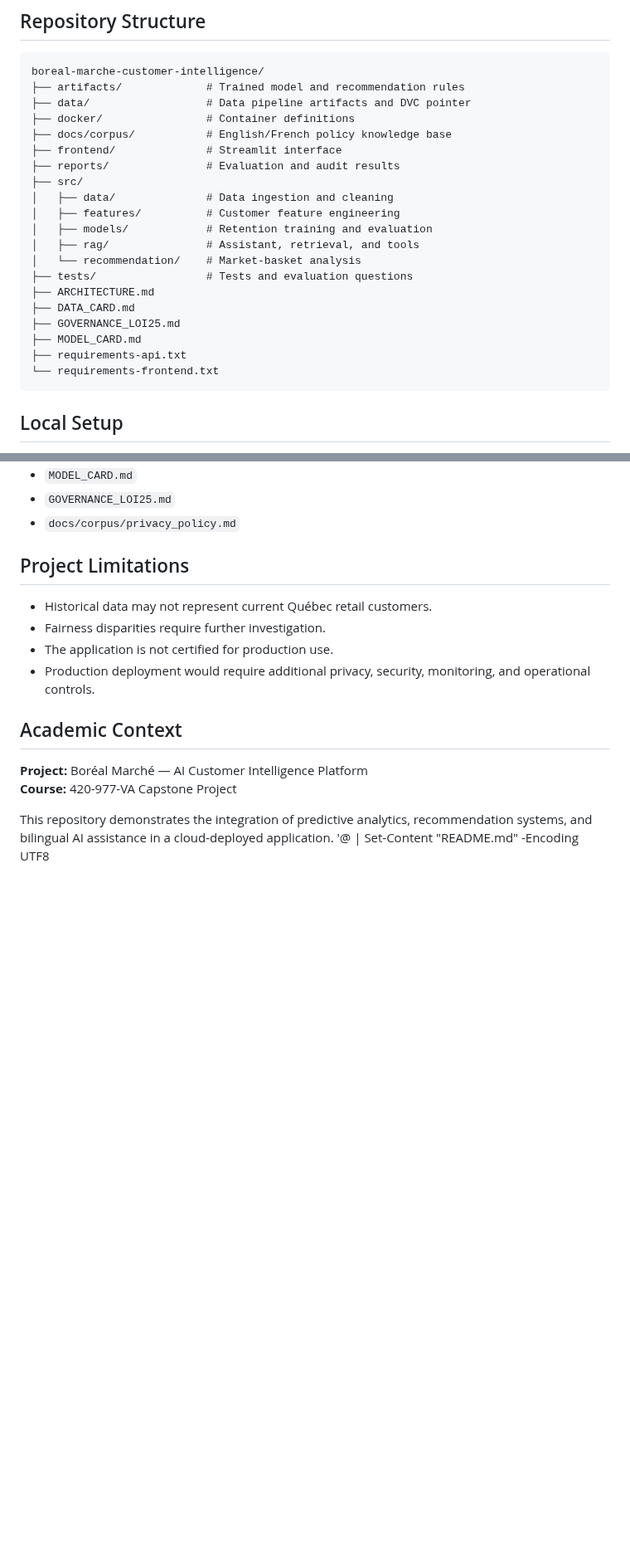
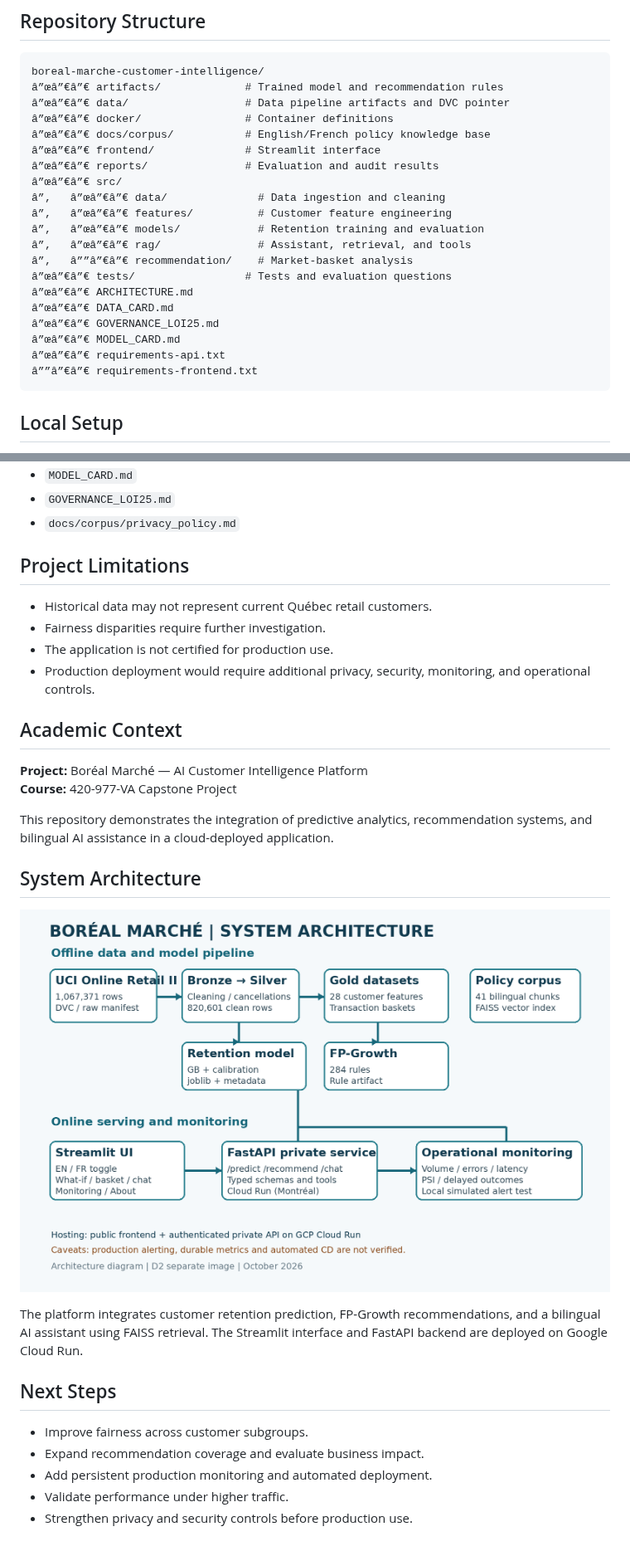
Before and after one commit to ayse-sonmez/boreal-marche-customer-intelligence, a Markdown page: README.md, 2 parts joined by grey strips. Shown at 83% size. Drawn GitHub-style; pictures changed too: Boreal_Marche_D2_Architecture_Diagram.png (added); blank space fills up the shorter version.

Commit message:
Update README with architecture diagram and project roadmap

````diff
--- a/README.md
+++ b/README.md
@@ -77,25 +77,25 @@ See `DATA_CARD.md` for data provenance, preparation, and limitations.
 
 ```text
 boreal-marche-customer-intelligence/
-├── artifacts/             # Trained model and recommendation rules
-├── data/                  # Data pipeline artifacts and DVC pointer
-├── docker/                # Container definitions
-├── docs/corpus/           # English/French policy knowledge base
-├── frontend/              # Streamlit interface
-├── reports/               # Evaluation and audit results
-├── src/
-│   ├── data/              # Data ingestion and cleaning
-│   ├── features/          # Customer feature engineering
-│   ├── models/            # Retention training and evaluation
-│   ├── rag/               # Assistant, retrieval, and tools
-│   └── recommendation/    # Market-basket analysis
-├── tests/                 # Tests and evaluation questions
-├── ARCHITECTURE.md
-├── DATA_CARD.md
-├── GOVERNANCE_LOI25.md
-├── MODEL_CARD.md
-├── requirements-api.txt
-└── requirements-frontend.txt
+â”œâ”€â”€ artifacts/             # Trained model and recommendation rules
+â”œâ”€â”€ data/                  # Data pipeline artifacts and DVC pointer
+â”œâ”€â”€ docker/                # Container definitions
+â”œâ”€â”€ docs/corpus/           # English/French policy knowledge base
+â”œâ”€â”€ frontend/              # Streamlit interface
+â”œâ”€â”€ reports/               # Evaluation and audit results
+â”œâ”€â”€ src/
+â”‚   â”œâ”€â”€ data/              # Data ingestion and cleaning
+â”‚   â”œâ”€â”€ features/          # Customer feature engineering
+â”‚   â”œâ”€â”€ models/            # Retention training and evaluation
+â”‚   â”œâ”€â”€ rag/               # Assistant, retrieval, and tools
+â”‚   â””â”€â”€ recommendation/    # Market-basket analysis
+â”œâ”€â”€ tests/                 # Tests and evaluation questions
+â”œâ”€â”€ ARCHITECTURE.md
+â”œâ”€â”€ DATA_CARD.md
+â”œâ”€â”€ GOVERNANCE_LOI25.md
+â”œâ”€â”€ MODEL_CARD.md
+â”œâ”€â”€ requirements-api.txt
+â””â”€â”€ requirements-frontend.txt
 ```
 
 ## Local Setup
@@ -178,4 +178,18 @@ The project documents data provenance, model limitations, fairness risks, privac
 **Course:** 420-977-VA Capstone Project
 
 This repository demonstrates the integration of predictive analytics, recommendation systems, and bilingual AI assistance in a cloud-deployed application.
-'@ | Set-Content "README.md" -Encoding UTF8
+
+
+## System Architecture
+
+![Boreal Marche System Architecture](Boreal_Marche_D2_Architecture_Diagram.png)
+
+The platform integrates customer retention prediction, FP-Growth recommendations, and a bilingual AI assistant using FAISS retrieval. The Streamlit interface and FastAPI backend are deployed on Google Cloud Run.
+
+## Next Steps
+
+- Improve fairness across customer subgroups.
+- Expand recommendation coverage and evaluate business impact.
+- Add persistent production monitoring and automated deployment.
+- Validate performance under higher traffic.
+- Strengthen privacy and security controls before production use.
````
Also changed, not shown: other parts of README.md (+1 -1 lines).
